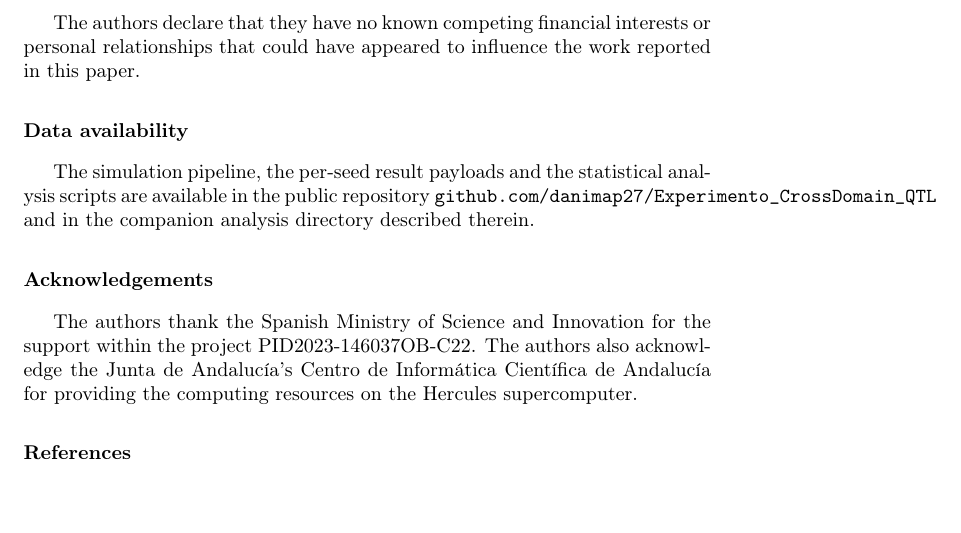
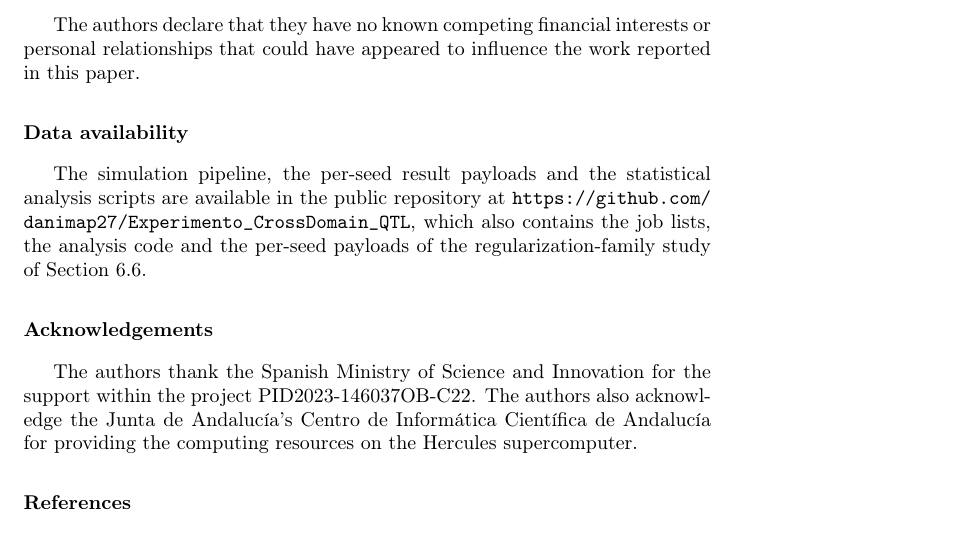
Before and after one commit to danimap27/Experimento_CrossDomain_QTL, a LaTeX paper (journal/paper_journal/main.tex): part of page 28 of 31, cut so that both start at the same text, the shorter picture padded with empty space. Compiled offline with pdfLaTeX.

Commit message:
Journal: Data availability with the full repository URL and E6 payload pointer

```diff
--- a/journal/paper_journal/main.tex
+++ b/journal/paper_journal/main.tex
@@ -1260,9 +1260,10 @@ reported in this paper.
 \section*{Data availability}
 
 The simulation pipeline, the per-seed result payloads and the statistical
-analysis scripts are available in the public repository
-\texttt{github.com/danimap27/Experimento\_CrossDomain\_QTL} and in the
-companion analysis directory described therein.
+analysis scripts are available in the public repository at
+\url{https://github.com/danimap27/Experimento_CrossDomain_QTL}, which also
+contains the job lists, the analysis code and the per-seed payloads of the
+regularization-family study of Section~\ref{sec:e6_family}.
 
 \section*{Acknowledgements}
 
```
Also changed, not shown: journal/paper_journal/main.pdf.
